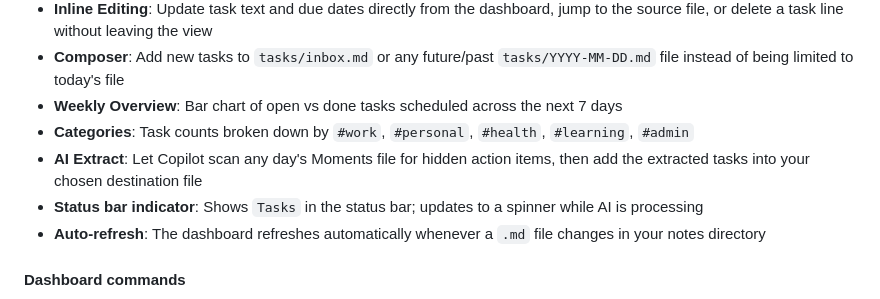
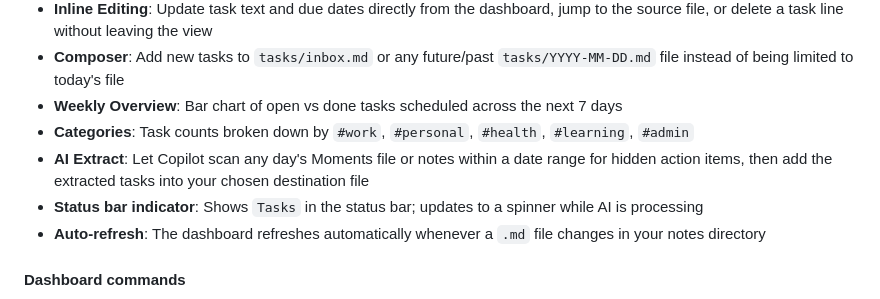
Before and after one commit to hidenobunagai/noteeees, a Markdown page: README.md, the part around the change. Drawn GitHub-style.

Commit message:
docs: update CHANGELOG and README for Extract from Notes feature

```diff
--- a/README.md
+++ b/README.md
@@ -15,7 +15,7 @@ Powered by **GitHub Copilot** (no separate API key required).
 - **Composer**: Add new tasks to `tasks/inbox.md` or any future/past `tasks/YYYY-MM-DD.md` file instead of being limited to today's file
 - **Weekly Overview**: Bar chart of open vs done tasks scheduled across the next 7 days
 - **Categories**: Task counts broken down by `#work`, `#personal`, `#health`, `#learning`, `#admin`
-- **AI Extract**: Let Copilot scan any day's Moments file for hidden action items, then add the extracted tasks into your chosen destination file
+- **AI Extract**: Let Copilot scan any day's Moments file or notes within a date range for hidden action items, then add the extracted tasks into your chosen destination file
 - **Status bar indicator**: Shows `Tasks` in the status bar; updates to a spinner while AI is processing
 - **Auto-refresh**: The dashboard refreshes automatically whenever a `.md` file changes in your notes directory
 
```
Also changed, not shown: CHANGELOG.md (+7 -0 lines).
